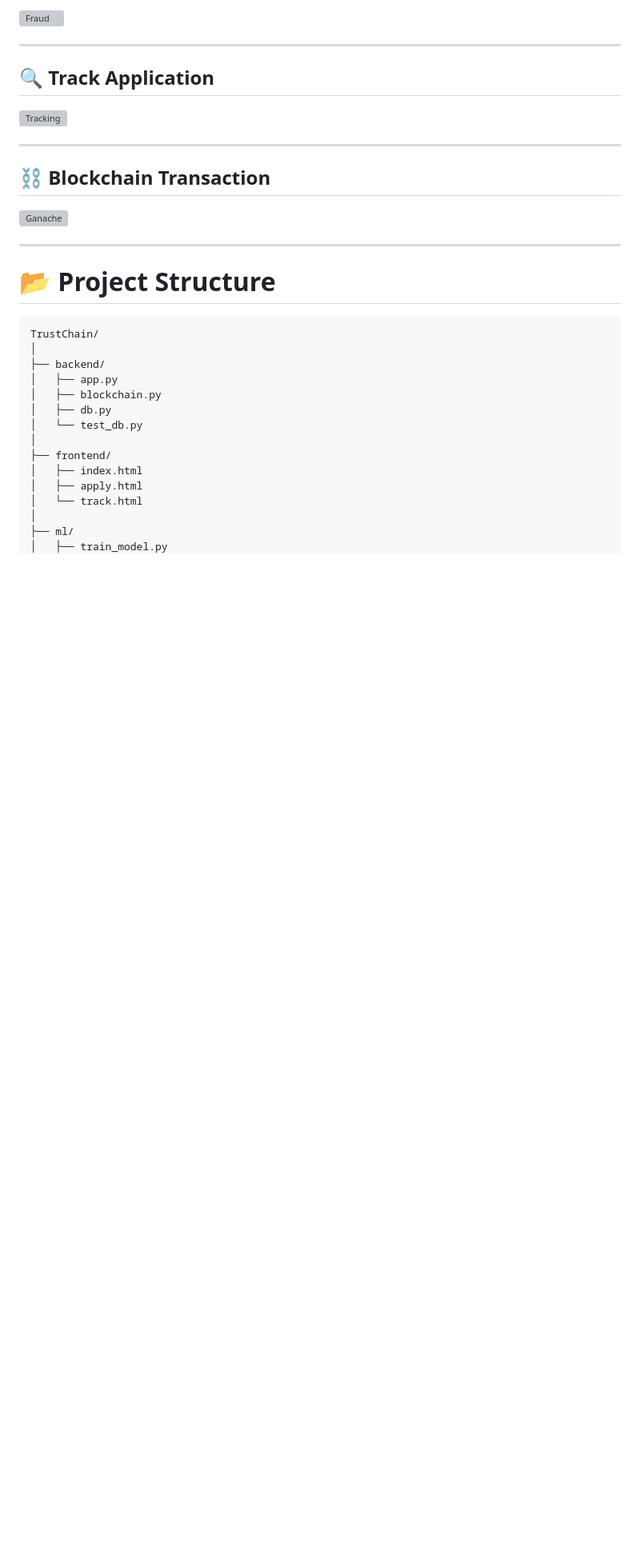
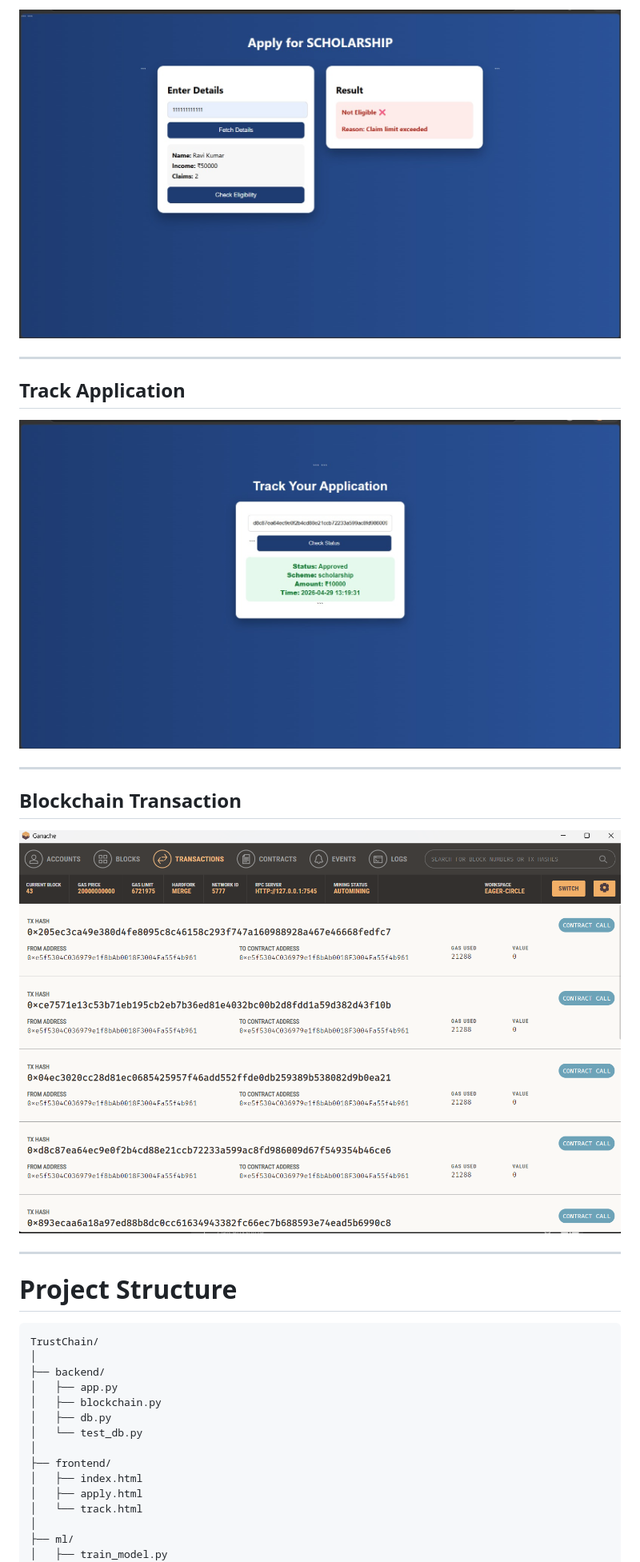
Before and after one commit to vamshitanniru245-cmyk/TrustChain-Welfare-System, a Markdown page: README.md, the part around one of its changes. Shown at 80% size. Rendered like a GitHub page; blank space fills up the shorter version; grey boxes are pictures that could not be loaded.

````diff
--- a/README.md
+++ b/README.md
@@ -178,21 +171,21 @@ The project uses **MySQL** to manage:
 
-![Fraud](screenshots/fraud_detection.png)
+![Fraud](screenshots/Fraud_detection.png)
 
 ---
 
-## 🔍 Track Application
+##  Track Application
 
-![Tracking](screenshots/tracking_page.png)
+![Tracking](screenshots/Tracking.png)
 
 ---
 
-## ⛓️ Blockchain Transaction
+##  Blockchain Transaction
 
-![Ganache](screenshots/ganache_transaction.png)
+![Ganache](screenshots/Ganache_transaction.png)
 
 ---
 
-# 📂 Project Structure
+#  Project Structure
 
 ```
 TrustChain/
````
Also changed, not shown: other parts of README.md (+29 -36 lines).
